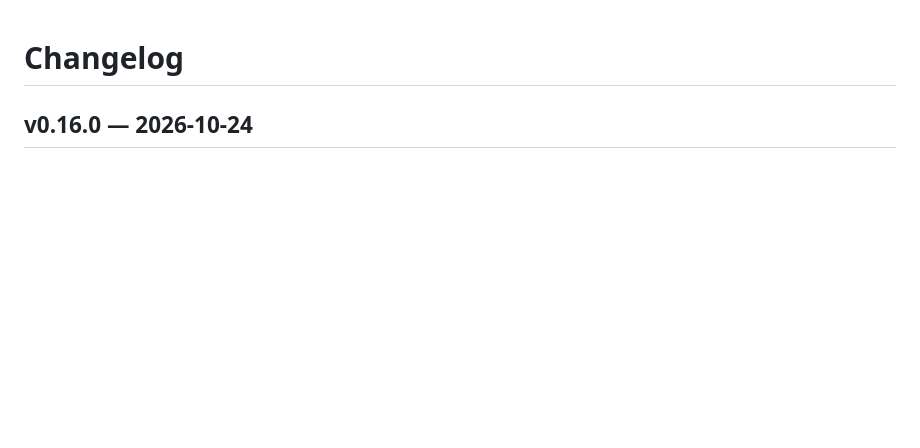
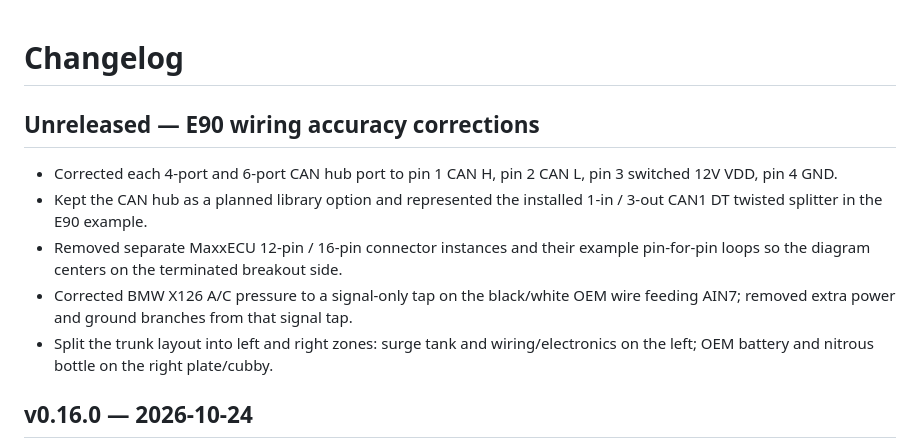
Before and after one commit to whiiskerz/Harness-bench, a Markdown page: CHANGELOG.md, the part around the change. Drawn GitHub-style; blank space fills up the shorter version.

Commit message:
Document E90 wiring corrections

```diff
--- a/CHANGELOG.md
+++ b/CHANGELOG.md
@@ -1,4 +1,12 @@
 # Changelog
+
+## Unreleased — E90 wiring accuracy corrections
+- Corrected each 4-port and 6-port CAN hub port to pin 1 CAN H, pin 2 CAN L, pin 3 switched 12V VDD, pin 4 GND.
+- Kept the CAN hub as a planned library option and represented the installed 1-in / 3-out CAN1 DT twisted splitter in the E90 example.
+- Removed separate MaxxECU 12-pin / 16-pin connector instances and their example pin-for-pin loops so the diagram centers on the terminated breakout side.
+- Corrected BMW X126 A/C pressure to a signal-only tap on the black/white OEM wire feeding AIN7; removed extra power and ground branches from that signal tap.
+- Split the trunk layout into left and right zones: surge tank and wiring/electronics on the left; OEM battery and nitrous bottle on the right plate/cubby.
+
 
 ## v0.16.0 — 2026-10-24
 - Added a Power Budget workspace grouping wire segments by entered fuse/circuit label, reporting recorded current sums, known fuse ratings, and missing load/fuse data.
```
